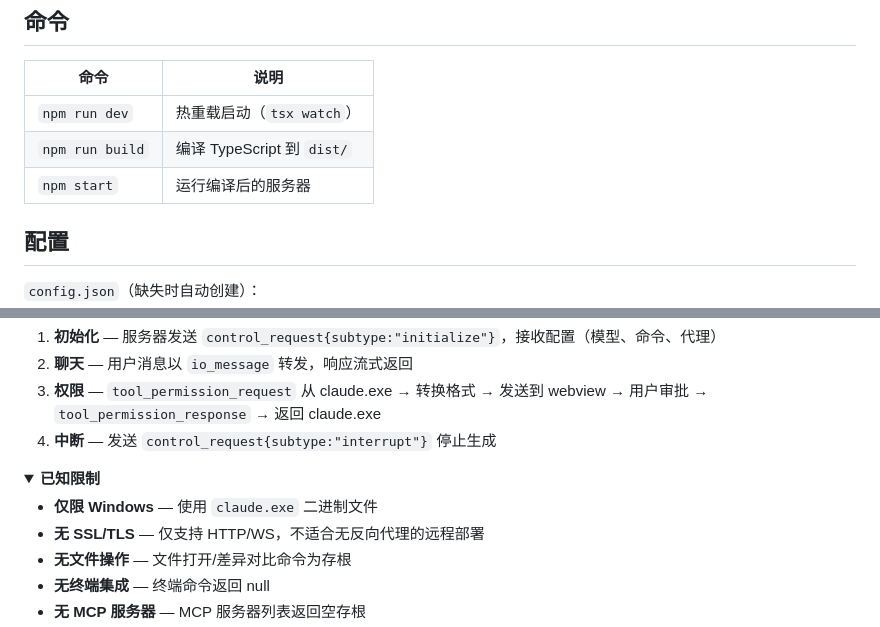
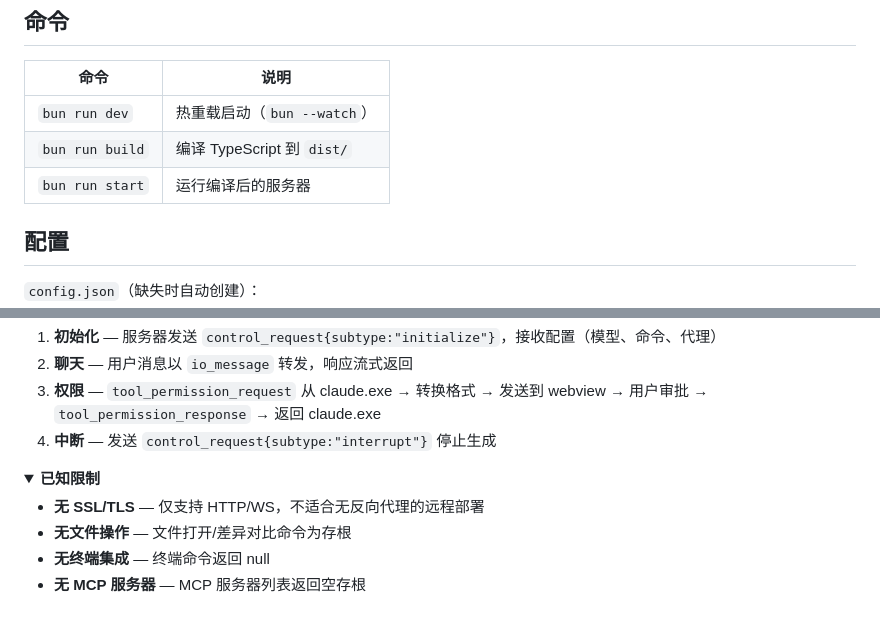
Before and after one commit to dreamhunter2333/claude-vs-ext-web, a Markdown page: README.zh-CN.md, 2 parts joined by grey strips. GitHub-like rendering; folded sections open.

```diff
--- a/README.zh-CN.md
+++ b/README.zh-CN.md
@@ -126,9 +126,9 @@ vendor/claude-code/
 
 | 命令 | 说明 |
 |------|------|
-| `npm run dev` | 热重载启动（`tsx watch`） |
-| `npm run build` | 编译 TypeScript 到 `dist/` |
-| `npm start` | 运行编译后的服务器 |
+| `bun run dev` | 热重载启动（`bun --watch`） |
+| `bun run build` | 编译 TypeScript 到 `dist/` |
+| `bun run start` | 运行编译后的服务器 |
 
 ## 配置
 
@@ -210,7 +210,6 @@ src/
 <details>
 <summary><b>已知限制</b></summary>
 
-- **仅限 Windows** — 使用 `claude.exe` 二进制文件
 - **无 SSL/TLS** — 仅支持 HTTP/WS，不适合无反向代理的远程部署
 - **无文件操作** — 文件打开/差异对比命令为存根
 - **无终端集成** — 终端命令返回 null
```
Also changed, not shown: README.md (+3 -4 lines).
